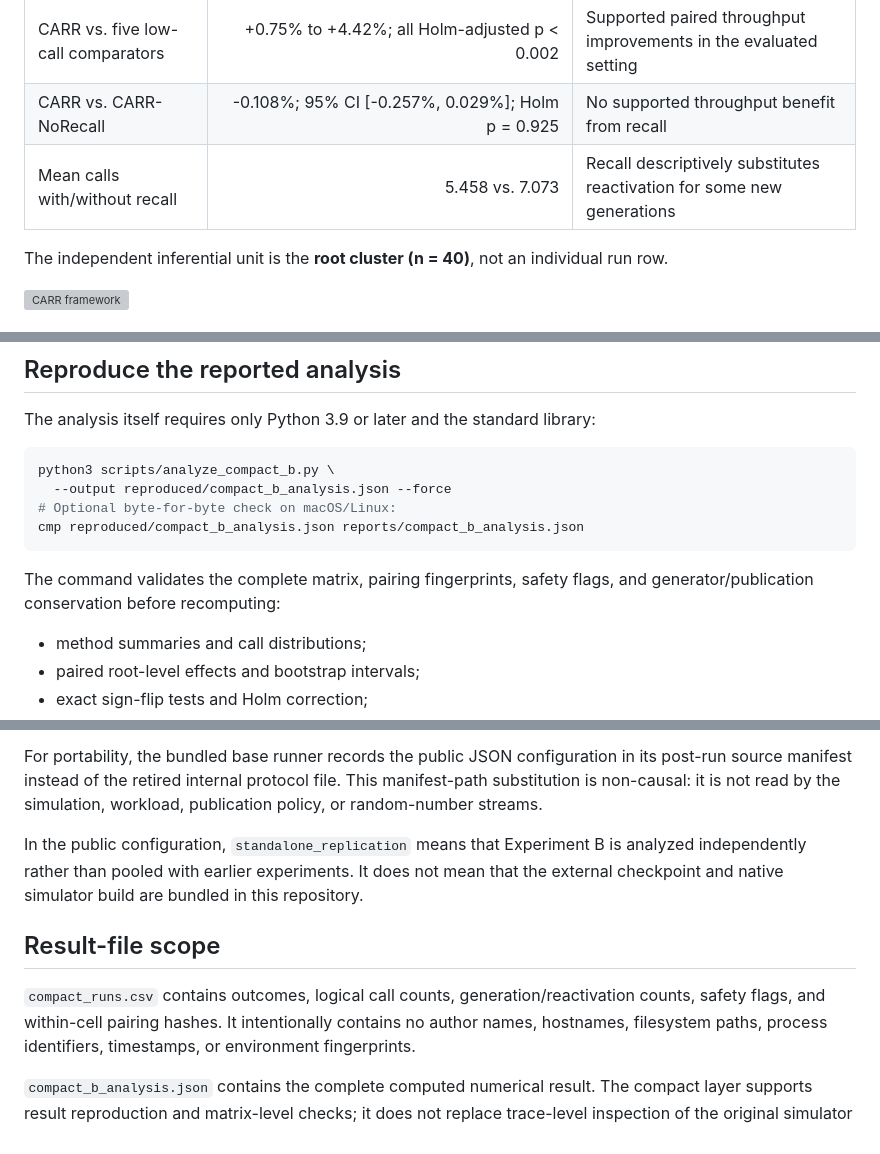
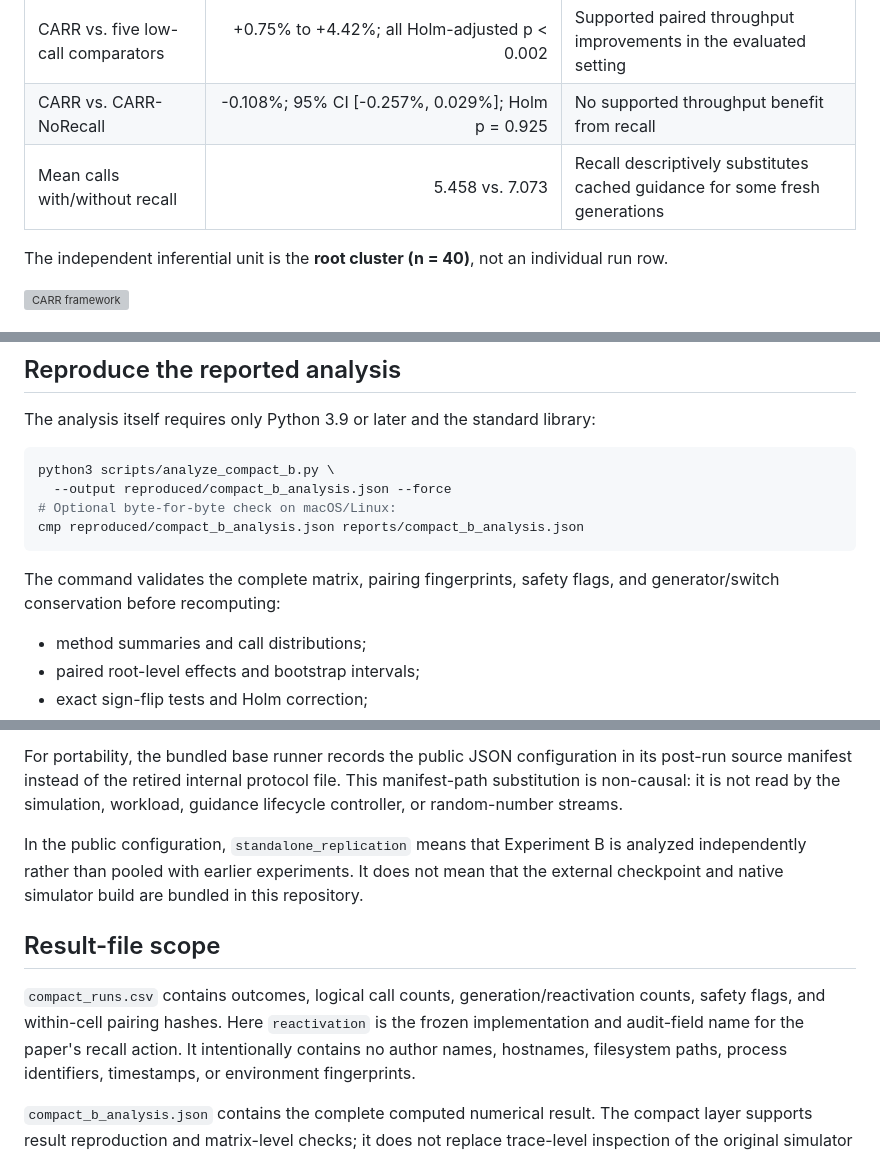
Before and after one commit to TJ050512/Context-Aware-Refresh-and-Recall, a Markdown page: README.md, 3 parts joined by grey strips. Drawn GitHub-style; grey boxes are pictures that could not be loaded.

````diff
--- a/README.md
+++ b/README.md
@@ -95,7 +98,7 @@ claim.
 | Logical generator calls | 5.458 for CARR vs. 26 for Exact-B25 | 79.006% fewer logical calls |
 | CARR vs. five low-call comparators | +0.75% to +4.42%; all Holm-adjusted p < 0.002 | Supported paired throughput improvements in the evaluated setting |
 | CARR vs. CARR-NoRecall | -0.108%; 95% CI [-0.257%, 0.029%]; Holm p = 0.925 | No supported throughput benefit from recall |
-| Mean calls with/without recall | 5.458 vs. 7.073 | Recall descriptively substitutes reactivation for some new generations |
+| Mean calls with/without recall | 5.458 vs. 7.073 | Recall descriptively substitutes cached guidance for some fresh generations |
 
 The independent inferential unit is the **root cluster (n = 40)**, not an
 individual run row.
@@ -188,7 +191,7 @@ cmp reproduced/compact_b_analysis.json reports/compact_b_analysis.json
 ```
 
 The command validates the complete matrix, pairing fingerprints, safety flags,
-and generator/publication conservation before recomputing:
+and generator/switch conservation before recomputing:
 
 - method summaries and call distributions;
 - paired root-level effects and bootstrap intervals;
@@ -259,7 +262,7 @@ are sufficient to audit every numerical result reported above.
 For portability, the bundled base runner records the public JSON configuration
 in its post-run source manifest instead of the retired internal protocol file.
 This manifest-path substitution is non-causal: it is not read by the
-simulation, workload, publication policy, or random-number streams.
+simulation, workload, guidance lifecycle controller, or random-number streams.
 
 In the public configuration, `standalone_replication` means that Experiment B
 is analyzed independently rather than pooled with earlier experiments. It
@@ -270,6 +273,8 @@ bundled in this repository.
 
 `compact_runs.csv` contains outcomes, logical call counts,
 generation/reactivation counts, safety flags, and within-cell pairing hashes.
+Here `reactivation` is the frozen implementation and audit-field name for the
+paper's recall action.
 It intentionally contains no author names, hostnames, filesystem paths,
 process identifiers, timestamps, or environment fingerprints.
 
````
Also changed, not shown: other parts of README.md (+17 -14 lines).
